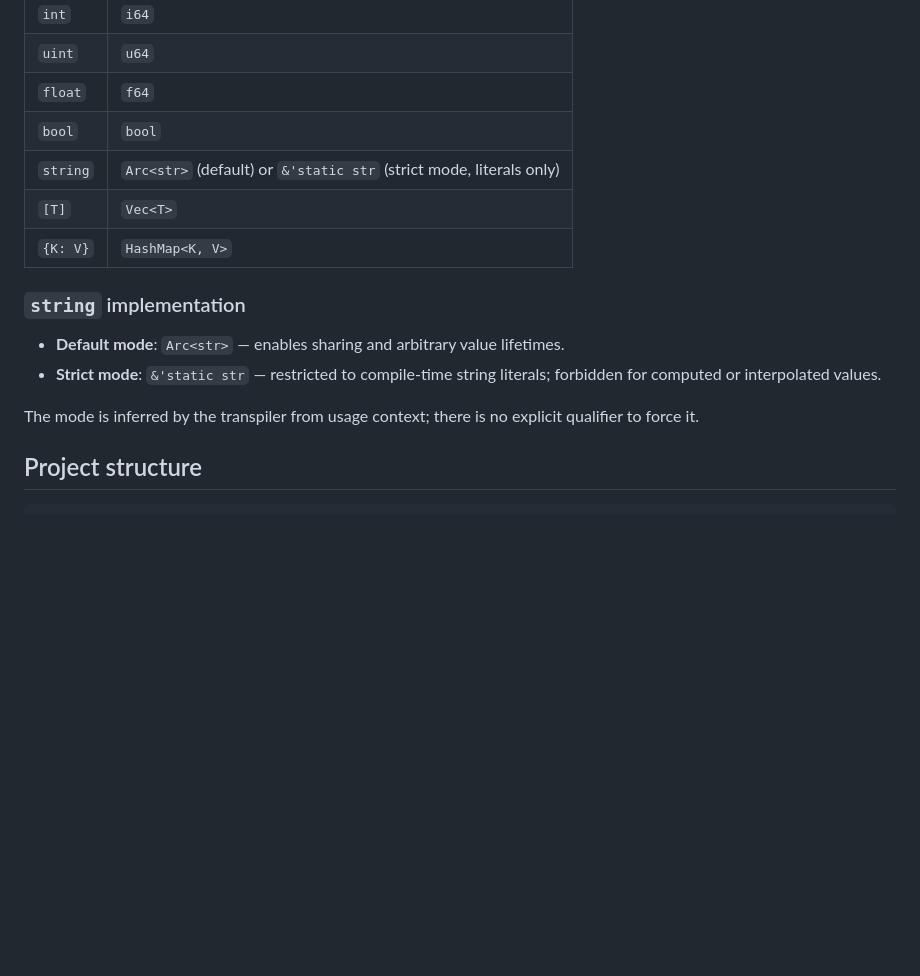
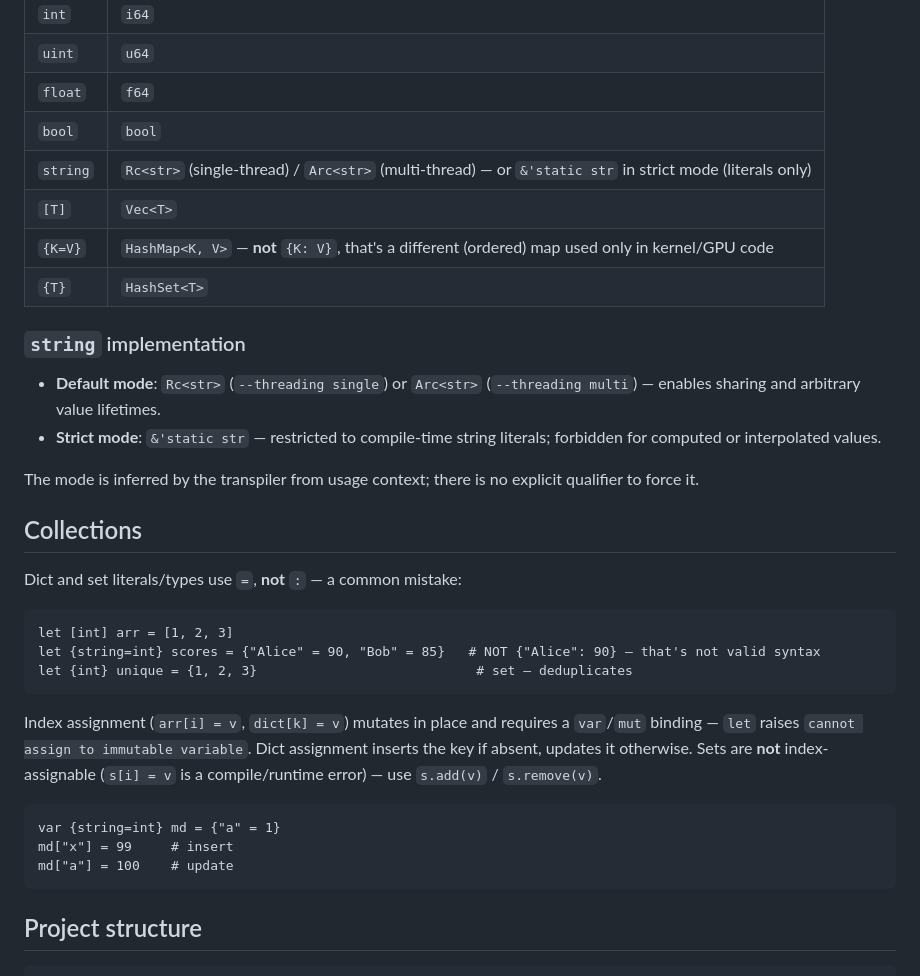
Before and after one commit to mlanoe/boring, a Markdown page: CLAUDE.md, the part around the change. Rendered like a GitHub page; blank space fills up the shorter version.

Commit message:
docs(claude): fix dict/set/string syntax in quick reference
Dict type/literal syntax is {K=V}, not {K: V} (the colon form is a
separate kernel-only ordered-map type). Also add {T} -> HashSet<T>,
clarify string is Rc<str> in single-thread / Arc<str> in multi-thread
mode, and add a Collections section documenting literal syntax and
index-assignment mutability rules (var/mut required, sets not
index-assignable).

````diff
--- a/CLAUDE.md
+++ b/CLAUDE.md
@@ -116,16 +116,35 @@ print "Hello, {name}!"
 | `uint` | `u64` |
 | `float` | `f64` |
 | `bool` | `bool` |
-| `string` | `Arc<str>` (default) or `&'static str` (strict mode, literals only) |
+| `string` | `Rc<str>` (single-thread) / `Arc<str>` (multi-thread) — or `&'static str` in strict mode (literals only) |
 | `[T]` | `Vec<T>` |
-| `{K: V}` | `HashMap<K, V>` |
+| `{K=V}` | `HashMap<K, V>` — **not** `{K: V}`, that's a different (ordered) map used only in kernel/GPU code |
+| `{T}` | `HashSet<T>` |
 
 ### `string` implementation
 
-- **Default mode**: `Arc<str>` — enables sharing and arbitrary value lifetimes.
+- **Default mode**: `Rc<str>` (`--threading single`) or `Arc<str>` (`--threading multi`) — enables sharing and arbitrary value lifetimes.
 - **Strict mode**: `&'static str` — restricted to compile-time string literals; forbidden for computed or interpolated values.
 
 The mode is inferred by the transpiler from usage context; there is no explicit qualifier to force it.
+
+## Collections
+
+Dict and set literals/types use `=`, **not** `:` — a common mistake:
+
+```boring
+let [int] arr = [1, 2, 3]
+let {string=int} scores = {"Alice" = 90, "Bob" = 85}   # NOT {"Alice": 90} — that's not valid syntax
+let {int} unique = {1, 2, 3}                            # set — deduplicates
+```
+
+Index assignment (`arr[i] = v`, `dict[k] = v`) mutates in place and requires a `var`/`mut` binding — `let` raises `cannot assign to immutable variable`. Dict assignment inserts the key if absent, updates it otherwise. Sets are **not** index-assignable (`s[i] = v` is a compile/runtime error) — use `s.add(v)` / `s.remove(v)`.
+
+```boring
+var {string=int} md = {"a" = 1}
+md["x"] = 99     # insert
+md["a"] = 100    # update
+```
 
 ## Project structure
 
````
